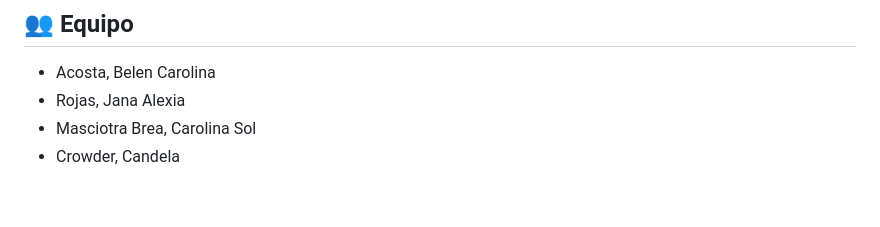
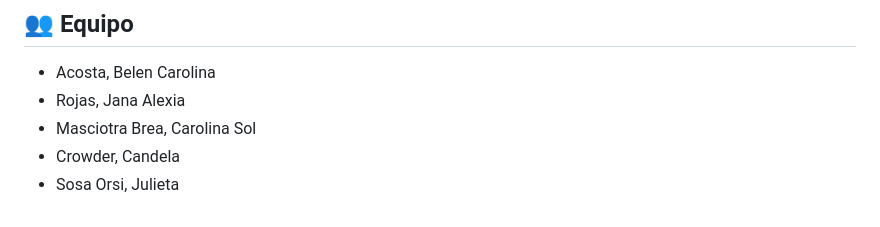
Before and after one commit to CET-Programacion-Asistida-con-IA-2026/proyecto-equipo11-grupoB, a Markdown page: readme2.md, the part around the change. Rendered like a GitHub page.

```diff
--- a/readme2.md
+++ b/readme2.md
@@ -94,3 +94,4 @@ Próximamente se desarrollarán las secciones HTML, los estilos visuales y las f
 - Rojas, Jana Alexia
 - Masciotra Brea, Carolina Sol
 - Crowder, Candela
+- Sosa Orsi, Julieta
```
